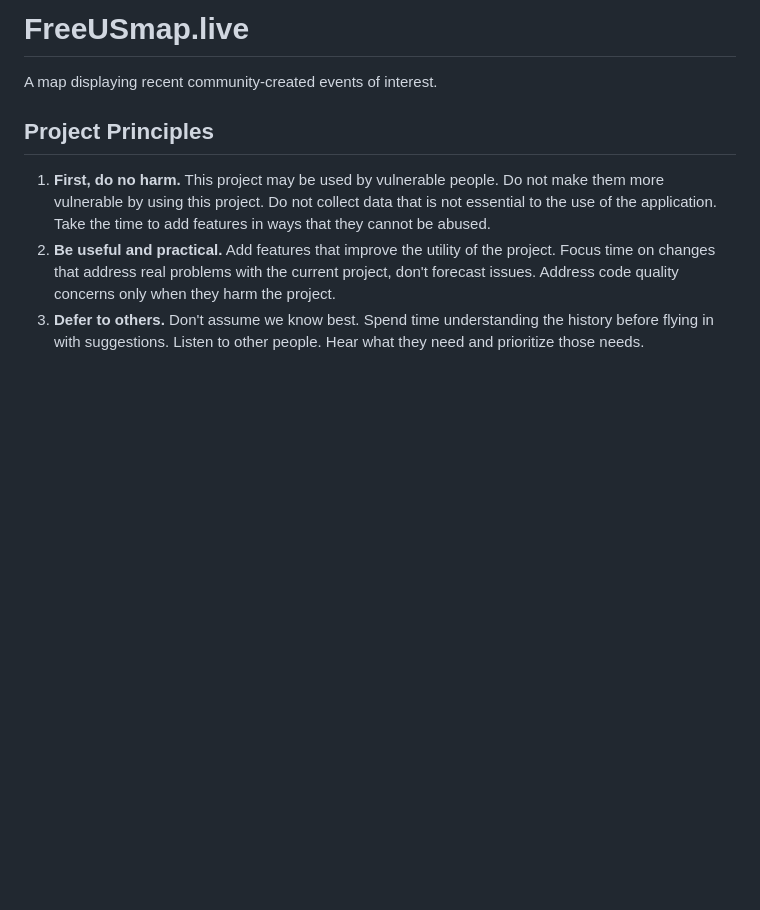
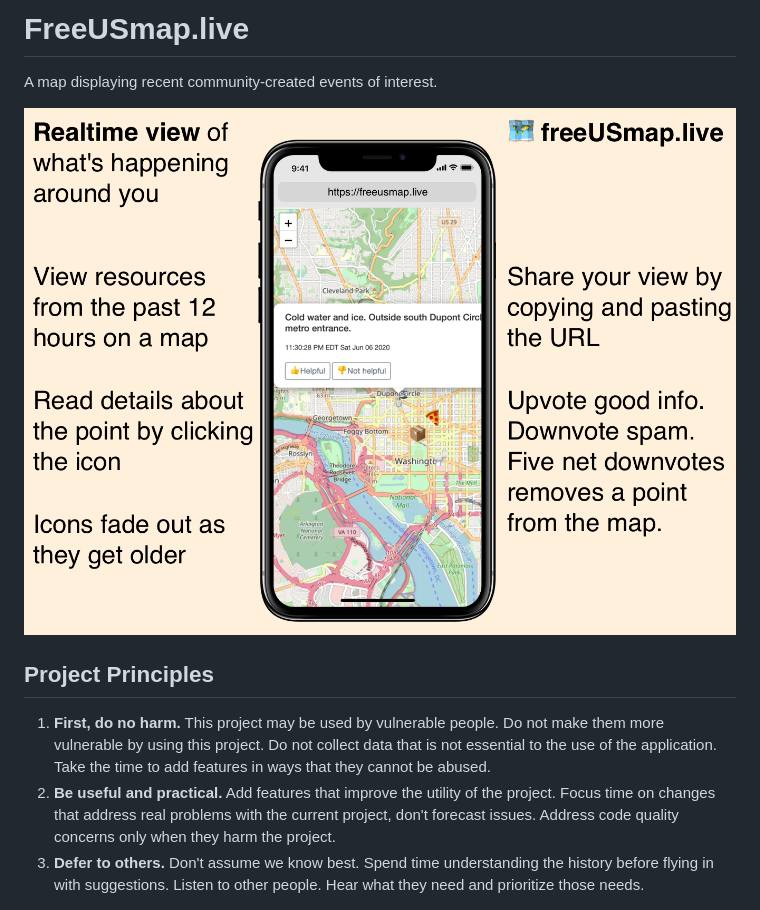
Before and after one commit to basil2hlp87/free-us-map, a Markdown page: README.md, the part around the change. GitHub-like rendering; pictures changed too: static/images/free-us-map-live-info-sheet.png (added); blank space fills up the shorter version.

Commit message:
Add info sheet to Readme

```diff
--- a/README.md
+++ b/README.md
@@ -1,6 +1,8 @@
 # FreeUSmap.live
 
 A map displaying recent community-created events of interest.
+
+![image](static/images/free-us-map-live-info-sheet.png)
 
 ## Project Principles
 
```
